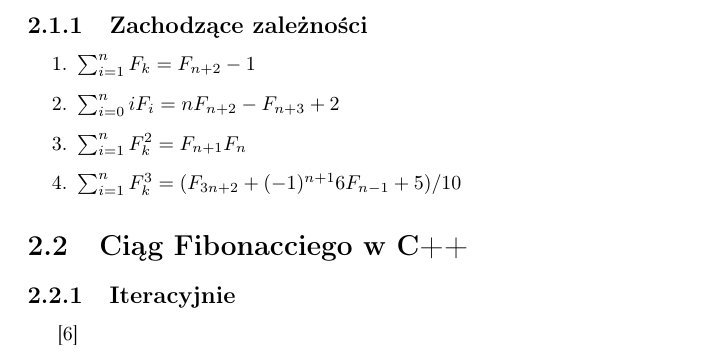
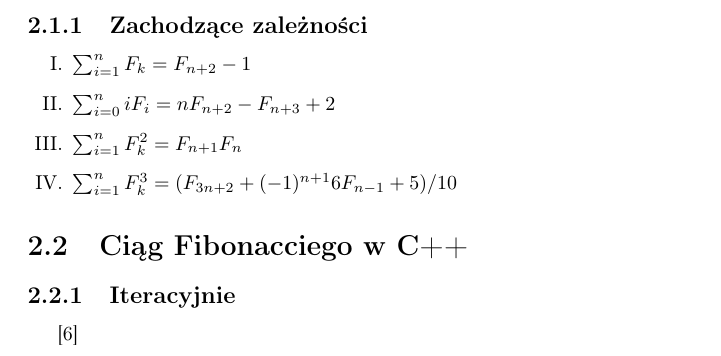
Before and after one commit to mseferyn/srod-prog, a LaTeX document (projlatex.tex): part of page 6 of 9, cut so that both start at the same text. Compiled offline with pdfLaTeX.

Commit message:
listy update

```diff
--- a/projlatex.tex
+++ b/projlatex.tex
@@ -90,7 +90,7 @@ $
 \end{figure}
 \newpage
 \subsection{Zachodzące zależności}
-\begin{enumerate}
+\begin{enumerate}[I.]
 \item $
 \sum_{i=1}^{n} F_{k} = F_{n+2} - 1 \quad
 	$
```
Also changed, not shown: projlatex.pdf, 2 other files.
